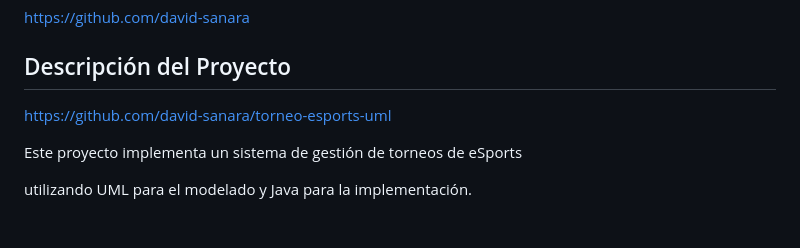
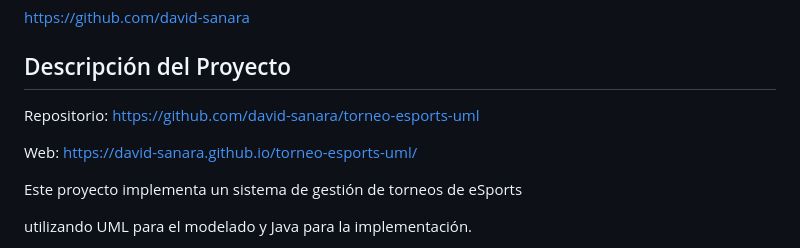
Before and after one commit to david-sanara/torneo-esports-uml, a Markdown page: README.md, the part around the change. Drawn GitHub-style; blank space fills up the shorter version.

```diff
--- a/README.md
+++ b/README.md
@@ -8,7 +8,9 @@ https://github.com/david-sanara
 
 ## Descripción del Proyecto
 
-https://github.com/david-sanara/torneo-esports-uml
+Repositorio: https://github.com/david-sanara/torneo-esports-uml
+
+Web: https://david-sanara.github.io/torneo-esports-uml/
 
 Este proyecto implementa un sistema de gestión de torneos de eSports
 
```
